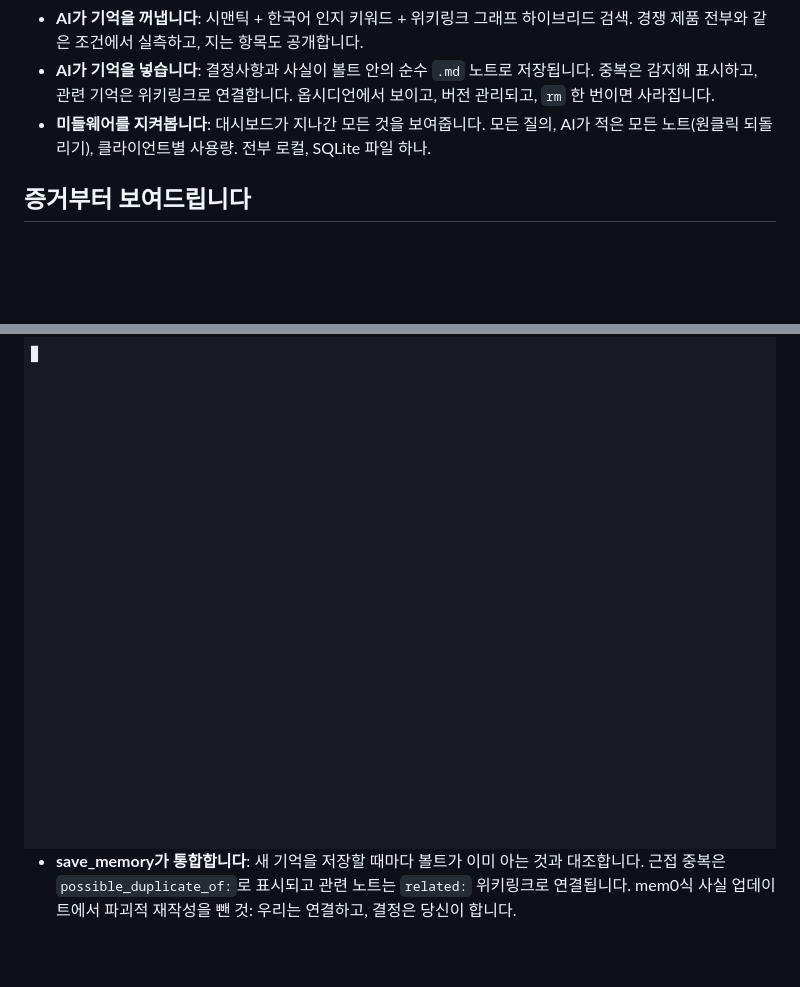
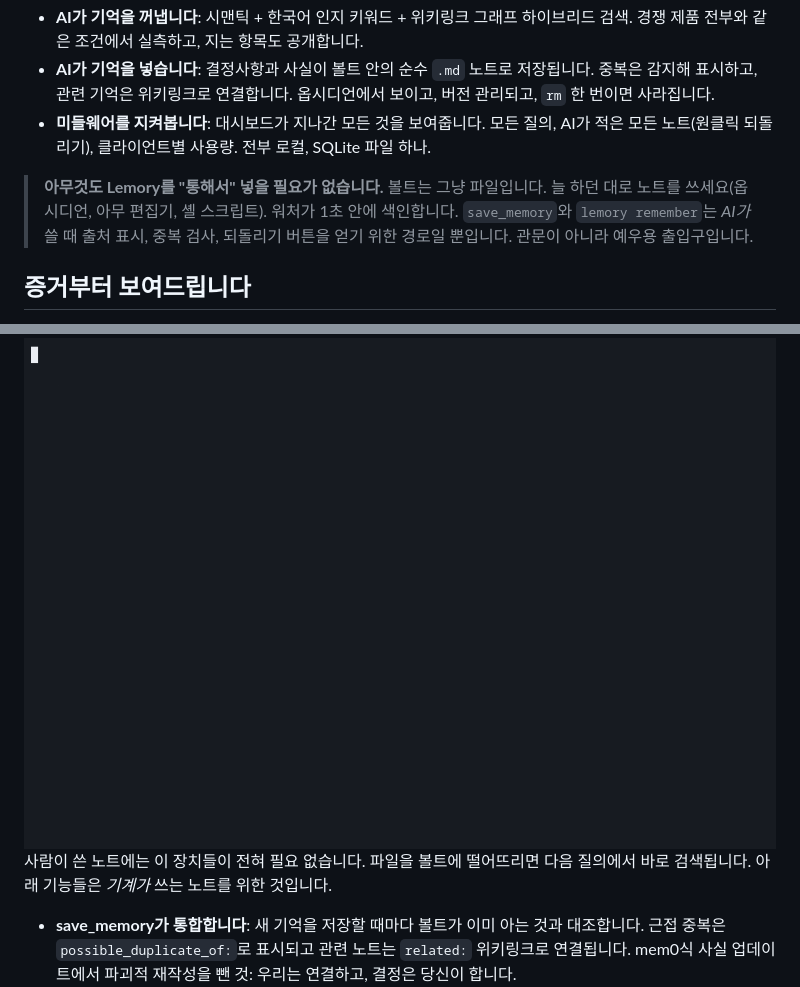
Before and after one commit to jwgo/lemory, a Markdown page: README.ko.md, 2 parts joined by grey strips. Rendered like a GitHub page; blank space fills up the shorter version.

```diff
--- a/README.ko.md
+++ b/README.ko.md
@@ -29,6 +29,12 @@
 - **미들웨어를 지켜봅니다**: 대시보드가 지나간 모든 것을 보여줍니다. 모든
   질의, AI가 적은 모든 노트(원클릭 되돌리기), 클라이언트별 사용량. 전부
   로컬, SQLite 파일 하나.
+
+> **아무것도 Lemory를 "통해서" 넣을 필요가 없습니다.** 볼트는 그냥
+> 파일입니다. 늘 하던 대로 노트를 쓰세요(옵시디언, 아무 편집기, 셸
+> 스크립트). 워처가 1초 안에 색인합니다. `save_memory`와 `lemory remember`는
+> *AI가* 쓸 때 출처 표시, 중복 검사, 되돌리기 버튼을 얻기 위한 경로일
+> 뿐입니다. 관문이 아니라 예우용 출입구입니다.
 
 ## 증거부터 보여드립니다
 
@@ -112,6 +118,10 @@ AI가 적은 모든 노트는 대시보드의 **AI 메모리 피드**에 "누가
 <div align="center">
 <img src="docs/assets/demo3_secondbrain.gif" width="840" alt="중복 기억이 위키링크로 표시되고, 연결 안 된 언급이 링크 제안으로 나온다">
 </div>
+
+사람이 쓴 노트에는 이 장치들이 전혀 필요 없습니다. 파일을 볼트에 떨어뜨리면
+다음 질의에서 바로 검색됩니다. 아래 기능들은 *기계가* 쓰는 노트를 위한
+것입니다.
 
 - **save_memory가 통합합니다**: 새 기억을 저장할 때마다 볼트가 이미 아는
   것과 대조합니다. 근접 중복은 `possible_duplicate_of:`로 표시되고 관련
```
Also changed, not shown: README.md (+10 -0 lines).
